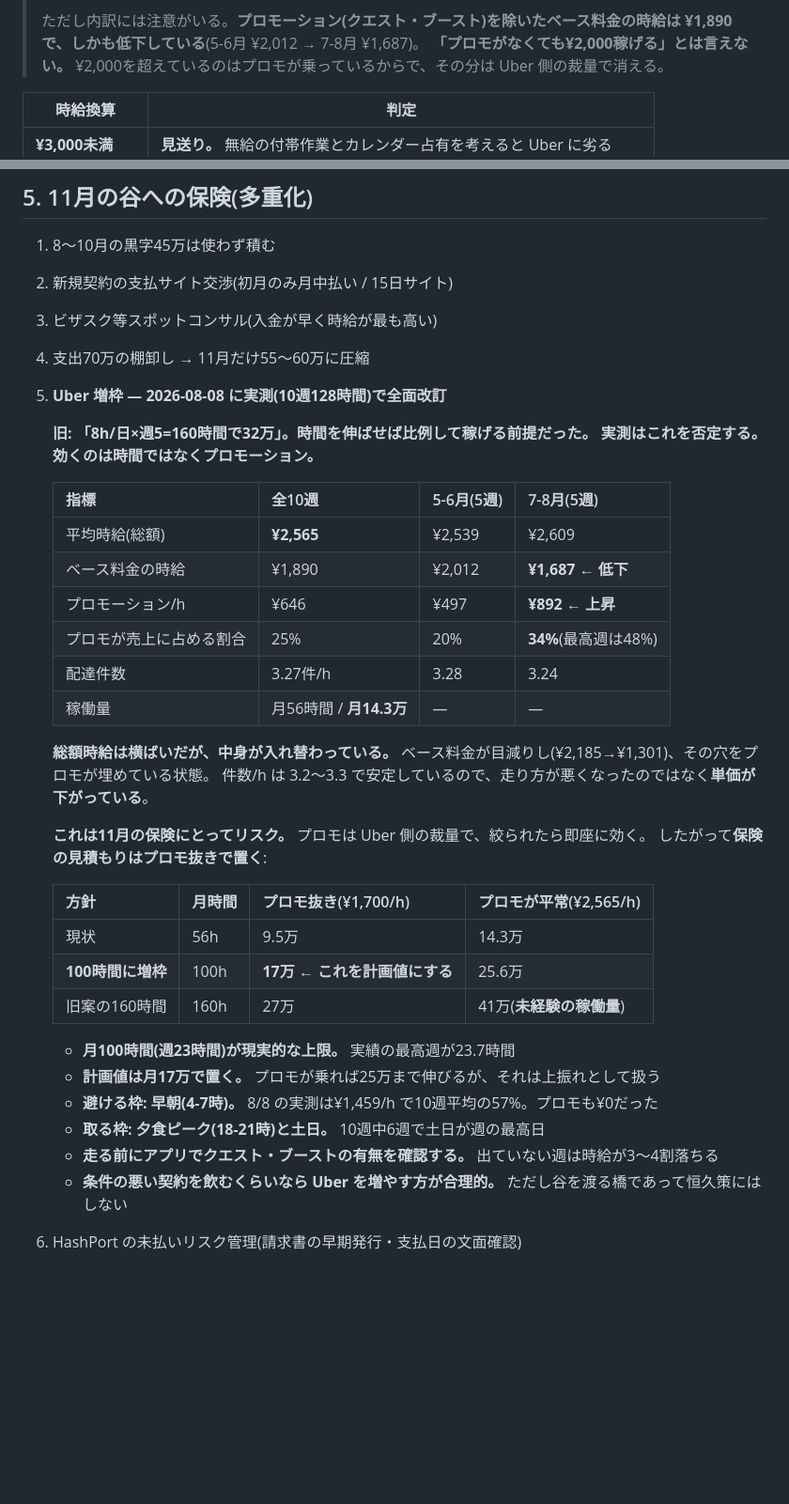
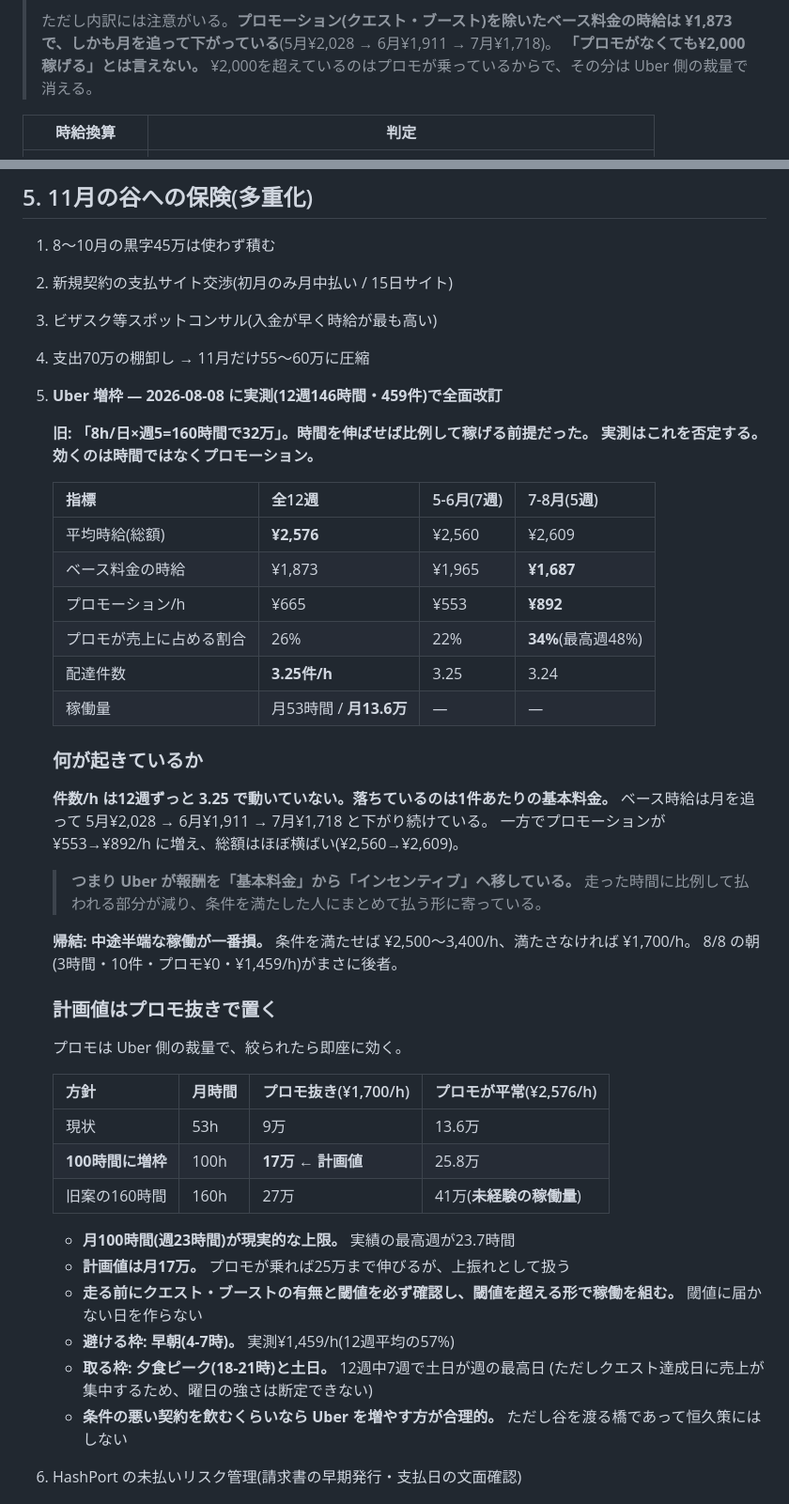
Before and after one commit to bpn333333/test, a Markdown page: PLAN.md, 2 parts joined by grey strips. Shown at 94% size. Rendered like a GitHub page; blank space fills up the shorter version.

Commit message:
Fill the Uber data gaps and name the mechanism
Two more weeks bring the sample to 12 weeks, 146 hours, 459 deliveries, and
the pattern is now clean enough to state as a mechanism rather than a
correlation.

Deliveries per hour sit at 3.25 across all twelve weeks and do not move.
What falls is the base fare per delivery: base hourly runs 2,028 in May,
1,911 in June, 1,718 in July. Promotions rise over the same span from 553
to 892 per hour, leaving total hourly flat at about 2,570.

So Uber is shifting pay out of the per-delivery rate and into incentives.
The consequence for planning is that earnings are now conditional: clear the
thresholds and the rate is 2,500-3,400, miss them and it is 1,700. A short
session that clears nothing is the worst case, which is what this mornings
three hours were at 1,459 with zero promotion.

That argues for concentrating hours to clear thresholds rather than
spreading them, and it is now written into the November contingency
alongside the instruction to check the active quest before going out.

Monthly volume settles at 53 hours and 13.6万.

Co-Authored-By: Claude Fable 5 <noreply@anthropic.com>
Claude-Session: https://claude.ai/code/session_01FQ1oP4Xn3ZuX3pbm9qfUkX

```diff
--- a/PLAN.md
+++ b/PLAN.md
@@ -212,7 +212,7 @@ HANDOFF 第8章「管理職向けAI研修」の実績になる。→ **AI_INSTRU
 > **判定基準としての¥2,000は保守的で正しい。**
 >
 > ただし内訳には注意がいる。**プロモーション(クエスト・ブースト)を除いたベース料金の時給は
-> ¥1,890 で、しかも低下している**(5-6月 ¥2,012 → 7-8月 ¥1,687)。
+> ¥1,873 で、しかも月を追って下がっている**(5月¥2,028 → 6月¥1,911 → 7月¥1,718)。
 > **「プロモがなくても¥2,000稼げる」とは言えない。**
 > ¥2,000を超えているのはプロモが乗っているからで、その分は Uber 側の裁量で消える。
 
@@ -433,38 +433,50 @@ HANDOFF 第8章「管理職向けAI研修」の実績になる。→ **AI_INSTRU
 2. 新規契約の支払サイト交渉(初月のみ月中払い / 15日サイト)
 3. ビザスク等スポットコンサル(入金が早く時給が最も高い)
 4. 支出70万の棚卸し → 11月だけ55〜60万に圧縮
-5. **Uber 増枠 — 2026-08-08 に実測(10週128時間)で全面改訂**
+5. **Uber 増枠 — 2026-08-08 に実測(12週146時間・459件)で全面改訂**
 
    **旧: 「8h/日×週5=160時間で32万」。時間を伸ばせば比例して稼げる前提だった。
    実測はこれを否定する。効くのは時間ではなくプロモーション。**
 
-   | 指標 | 全10週 | 5-6月(5週) | 7-8月(5週) |
+   | 指標 | 全12週 | 5-6月(7週) | 7-8月(5週) |
    |---|---|---|---|
-   | 平均時給(総額) | **¥2,565** | ¥2,539 | ¥2,609 |
-   | ベース料金の時給 | ¥1,890 | ¥2,012 | **¥1,687 ← 低下** |
-   | プロモーション/h | ¥646 | ¥497 | **¥892 ← 上昇** |
-   | プロモが売上に占める割合 | 25% | 20% | **34%**(最高週は48%) |
-   | 配達件数 | 3.27件/h | 3.28 | 3.24 |
-   | 稼働量 | 月56時間 / **月14.3万** | — | — |
+   | 平均時給(総額) | **¥2,576** | ¥2,560 | ¥2,609 |
+   | ベース料金の時給 | ¥1,873 | ¥1,965 | **¥1,687** |
+   | プロモーション/h | ¥665 | ¥553 | **¥892** |
+   | プロモが売上に占める割合 | 26% | 22% | **34%**(最高週48%) |
+   | 配達件数 | **3.25件/h** | 3.25 | 3.24 |
+   | 稼働量 | 月53時間 / **月13.6万** | — | — |
 
-   **総額時給は横ばいだが、中身が入れ替わっている。**
-   ベース料金が目減りし(¥2,185→¥1,301)、その穴をプロモが埋めている状態。
-   件数/h は 3.2〜3.3 で安定しているので、走り方が悪くなったのではなく**単価が下がっている**。
+   ### 何が起きているか
 
-   **これは11月の保険にとってリスク。** プロモは Uber 側の裁量で、絞られたら即座に効く。
-   したがって**保険の見積もりはプロモ抜きで置く**:
+   **件数/h は12週ずっと 3.25 で動いていない。落ちているのは1件あたりの基本料金。**
+   ベース時給は月を追って 5月¥2,028 → 6月¥1,911 → 7月¥1,718 と下がり続けている。
+   一方でプロモーションが ¥553→¥892/h に増え、総額はほぼ横ばい(¥2,560→¥2,609)。
 
-   | 方針 | 月時間 | プロモ抜き(¥1,700/h) | プロモが平常(¥2,565/h) |
+   > **つまり Uber が報酬を「基本料金」から「インセンティブ」へ移している。**
+   > 走った時間に比例して払われる部分が減り、条件を満たした人にまとめて払う形に寄っている。
+
+   **帰結: 中途半端な稼働が一番損。**
+   条件を満たせば ¥2,500〜3,400/h、満たさなければ ¥1,700/h。
+   8/8 の朝(3時間・10件・プロモ¥0・¥1,459/h)がまさに後者。
+
+   ### 計画値はプロモ抜きで置く
+
+   プロモは Uber 側の裁量で、絞られたら即座に効く。
+
+   | 方針 | 月時間 | プロモ抜き(¥1,700/h) | プロモが平常(¥2,576/h) |
    |---|---|---|---|
-   | 現状 | 56h | 9.5万 | 14.3万 |
-   | **100時間に増枠** | 100h | **17万 ← これを計画値にする** | 25.6万 |
+   | 現状 | 53h | 9万 | 13.6万 |
+   | **100時間に増枠** | 100h | **17万 ← 計画値** | 25.8万 |
    | 旧案の160時間 | 160h | 27万 | 41万(**未経験の稼働量**) |
 
    - **月100時間(週23時間)が現実的な上限。** 実績の最高週が23.7時間
-   - **計画値は月17万で置く。** プロモが乗れば25万まで伸びるが、それは上振れとして扱う
-   - **避ける枠: 早朝(4-7時)。** 8/8 の実測は¥1,459/h で10週平均の57%。プロモも¥0だった
-   - **取る枠: 夕食ピーク(18-21時)と土日。** 10週中6週で土日が週の最高日
-   - **走る前にアプリでクエスト・ブーストの有無を確認する。** 出ていない週は時給が3〜4割落ちる
+   - **計画値は月17万。** プロモが乗れば25万まで伸びるが、上振れとして扱う
+   - **走る前にクエスト・ブーストの有無と閾値を必ず確認し、閾値を超える形で稼働を組む。**
+     閾値に届かない日を作らない
+   - **避ける枠: 早朝(4-7時)。** 実測¥1,459/h(12週平均の57%)
+   - **取る枠: 夕食ピーク(18-21時)と土日。** 12週中7週で土日が週の最高日
+     (ただしクエスト達成日に売上が集中するため、曜日の強さは断定できない)
    - **条件の悪い契約を飲むくらいなら Uber を増やす方が合理的。**
      ただし谷を渡る橋であって恒久策にはしない
 6. HashPort の未払いリスク管理(請求書の早期発行・支払日の文面確認)
```
Also changed, not shown: other parts of PLAN.md (+2 -2 lines), HANDOFF.md (+2 -2 lines).
